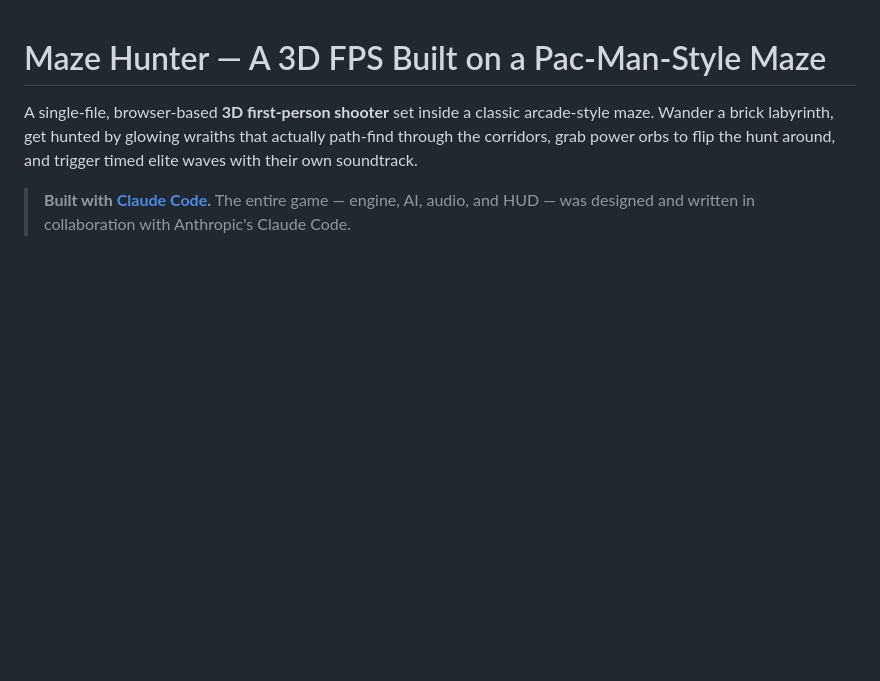
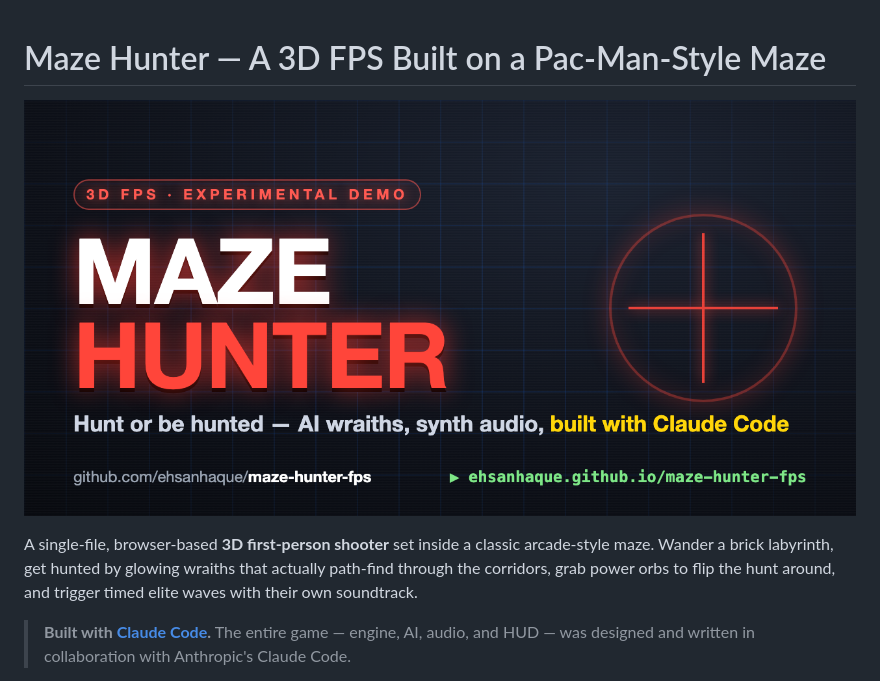
Before and after one commit to ehsanhaque/maze-hunter-fps, a Markdown page: README.md, the part around the change. GitHub-like rendering; pictures changed too: social-preview.png (added); blank space fills up the shorter version.

Commit message:
Add social preview image and README banner

```diff
--- a/README.md
+++ b/README.md
@@ -1,4 +1,6 @@
 # Maze Hunter — A 3D FPS Built on a Pac-Man-Style Maze
+
+![Maze Hunter — 3D FPS](social-preview.png)
 
 A single-file, browser-based **3D first-person shooter** set inside a classic
 arcade-style maze. Wander a brick labyrinth, get hunted by glowing wraiths that
```
